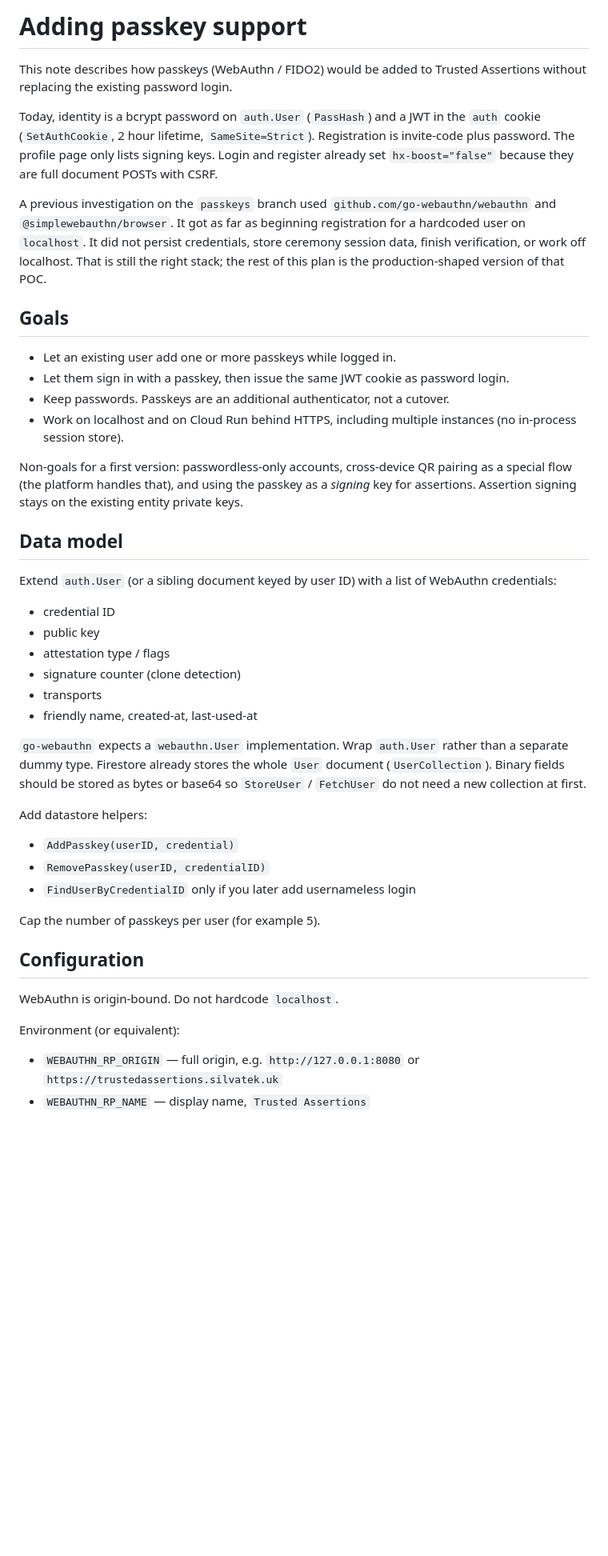
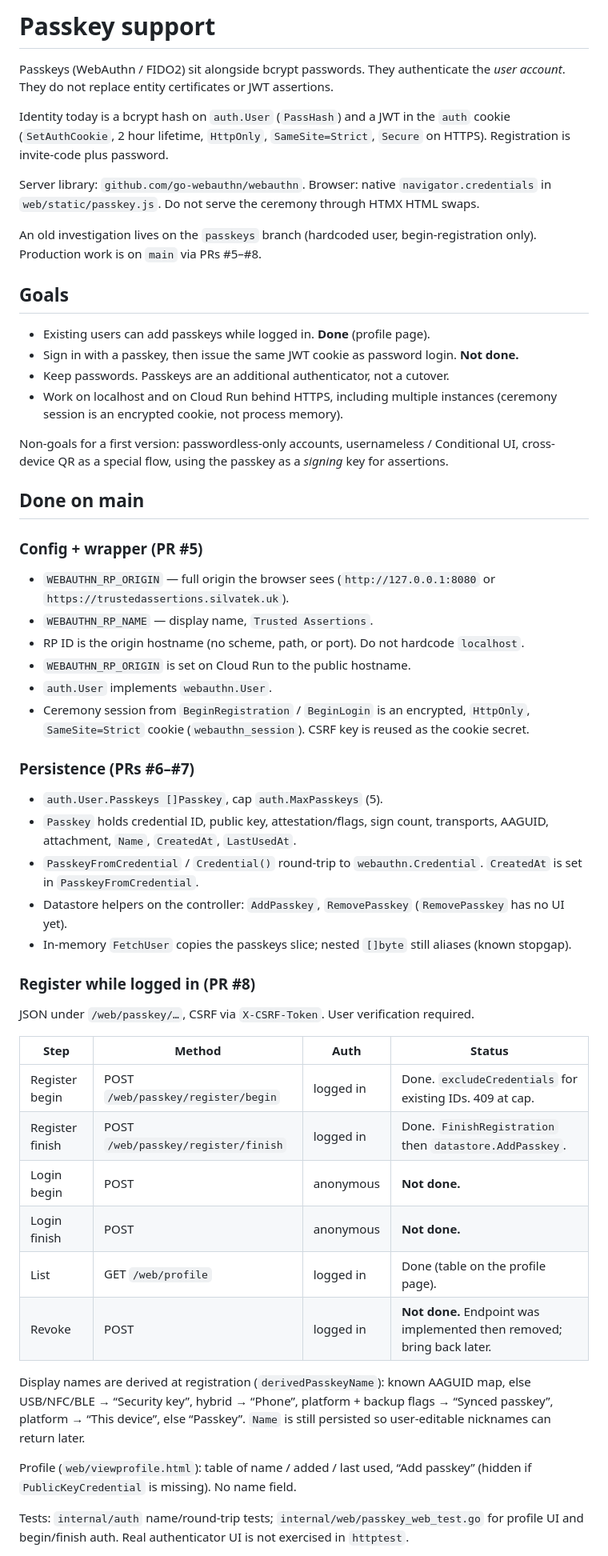
Before and after one commit to silvatek/trustedassertions, a Markdown page: docs/passkey.md, the part around one of its changes. Shown at 80% size. Rendered like a GitHub page; blank space fills up the shorter version.

```diff
--- a/docs/passkey.md
+++ b/docs/passkey.md
@@ -1,47 +1,57 @@
-# Adding passkey support
+# Passkey support
 
-This note describes how passkeys (WebAuthn / FIDO2) would be added to Trusted Assertions without replacing the existing password login.
+Passkeys (WebAuthn / FIDO2) sit alongside bcrypt passwords. They authenticate the *user account*. They do not replace entity certificates or JWT assertions.
 
-Today, identity is a bcrypt password on `auth.User` (`PassHash`) and a JWT in the `auth` cookie (`SetAuthCookie`, 2 hour lifetime, `SameSite=Strict`). Registration is invite-code plus password. The profile page only lists signing keys. Login and register already set `hx-boost="false"` because they are full document POSTs with CSRF.
+Identity today is a bcrypt hash on `auth.User` (`PassHash`) and a JWT in the `auth` cookie (`SetAuthCookie`, 2 hour lifetime, `HttpOnly`, `SameSite=Strict`, `Secure` on HTTPS). Registration is invite-code plus password.
 
-A previous investigation on the `passkeys` branch used `github.com/go-webauthn/webauthn` and `@simplewebauthn/browser`. It got as far as beginning registration for a hardcoded user on `localhost`. It did not persist credentials, store ceremony session data, finish verification, or work off localhost. That is still the right stack; the rest of this plan is the production-shaped version of that POC.
+Server library: `github.com/go-webauthn/webauthn`. Browser: native `navigator.credentials` in `web/static/passkey.js`. Do not serve the ceremony through HTMX HTML swaps.
+
+An old investigation lives on the `passkeys` branch (hardcoded user, begin-registration only). Production work is on `main` via PRs #5–#8.
 
 ## Goals
 
-- Let an existing user add one or more passkeys while logged in.
-- Let them sign in with a passkey, then issue the same JWT cookie as password login.
+- Existing users can add passkeys while logged in. **Done** (profile page).
+- Sign in with a passkey, then issue the same JWT cookie as password login. **Not done.**
 - Keep passwords. Passkeys are an additional authenticator, not a cutover.
-- Work on localhost and on Cloud Run behind HTTPS, including multiple instances (no in-process session store).
+- Work on localhost and on Cloud Run behind HTTPS, including multiple instances (ceremony session is an encrypted cookie, not process memory).
 
-Non-goals for a first version: passwordless-only accounts, cross-device QR pairing as a special flow (the platform handles that), and using the passkey as a *signing* key for assertions. Assertion signing stays on the existing entity private keys.
+Non-goals for a first version: passwordless-only accounts, usernameless / Conditional UI, cross-device QR as a special flow, using the passkey as a *signing* key for assertions.
 
-## Data model
+## Done on main
 
-Extend `auth.User` (or a sibling document keyed by user ID) with a list of WebAuthn credentials:
+### Config + wrapper (PR #5)
 
-- credential ID
-- public key
-- attestation type / flags
-- signature counter (clone detection)
-- transports
-- friendly name, created-at, last-used-at
+- `WEBAUTHN_RP_ORIGIN` — full origin the browser sees (`http://127.0.0.1:8080` or `https://trustedassertions.silvatek.uk`).
+- `WEBAUTHN_RP_NAME` — display name, `Trusted Assertions`.
+- RP ID is the origin hostname (no scheme, path, or port). Do not hardcode `localhost`.
+- `WEBAUTHN_RP_ORIGIN` is set on Cloud Run to the public hostname.
+- `auth.User` implements `webauthn.User`.
+- Ceremony session from `BeginRegistration` / `BeginLogin` is an encrypted, `HttpOnly`, `SameSite=Strict` cookie (`webauthn_session`). CSRF key is reused as the cookie secret.
 
-`go-webauthn` expects a `webauthn.User` implementation. Wrap `auth.User` rather than a separate dummy type. Firestore already stores the whole `User` document (`UserCollection`). Binary fields should be stored as bytes or base64 so `StoreUser` / `FetchUser` do not need a new collection at first.
+### Persistence (PRs #6–#7)
 
-Add datastore helpers:
+- `auth.User.Passkeys []Passkey`, cap `auth.MaxPasskeys` (5).
+- `Passkey` holds credential ID, public key, attestation/flags, sign count, transports, AAGUID, attachment, `Name`, `CreatedAt`, `LastUsedAt`.
+- `PasskeyFromCredential` / `Credential()` round-trip to `webauthn.Credential`. `CreatedAt` is set in `PasskeyFromCredential`.
+- Datastore helpers on the controller: `AddPasskey`, `RemovePasskey` (`RemovePasskey` has no UI yet).
+- In-memory `FetchUser` copies the passkeys slice; nested `[]byte` still aliases (known stopgap).
 
-- `AddPasskey(userID, credential)`
-- `RemovePasskey(userID, credentialID)`
-- `FindUserByCredentialID` only if you later add usernameless login
+### Register while logged in (PR #8)
 
-Cap the number of passkeys per user (for example 5).
+JSON under `/web/passkey/…`, CSRF via `X-CSRF-Token`. User verification required.
 
-## Configuration
+| Step | Method | Auth | Status |
+| --- | --- | --- | --- |
+| Register begin | POST `/web/passkey/register/begin` | logged in | Done. `excludeCredentials` for existing IDs. 409 at cap. |
+| Register finish | POST `/web/passkey/register/finish` | logged in | Done. `FinishRegistration` then `datastore.AddPasskey`. |
+| Login begin | POST | anonymous | **Not done.** |
+| Login finish | POST | anonymous | **Not done.** |
+| List | GET `/web/profile` | logged in | Done (table on the profile page). |
+| Revoke | POST | logged in | **Not done.** Endpoint was implemented then removed; bring back later. |
 
-WebAuthn is origin-bound. Do not hardcode `localhost`.
+Display names are derived at registration (`derivedPasskeyName`): known AAGUID map, else USB/NFC/BLE → “Security key”, hybrid → “Phone”, platform + backup flags → “Synced passkey”, platform → “This device”, else “Passkey”. `Name` is still persisted so user-editable nicknames can return later.
 
-Environment (or equivalent):
+Profile (`web/viewprofile.html`): table of name / added / last used, “Add passkey” (hidden if `PublicKeyCredential` is missing). No name field.
 
-- `WEBAUTHN_RP_ORIGIN` — full origin, e.g. `http://127.0.0.1:8080` or `https://trustedassertions.silvatek.uk`
-- `WEBAUTHN_RP_NAME` — display name, `Trusted Assertions`
+Tests: `internal/auth` name/round-trip tests; `internal/web/passkey_web_test.go` for profile UI and begin/finish auth. Real authenticator UI is not exercised in `httptest`.
 
```
Also changed, not shown: other parts of docs/passkey.md (+20 -48 lines), README.md (+5 -0 lines).
